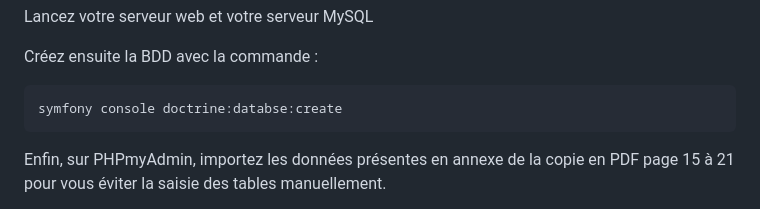
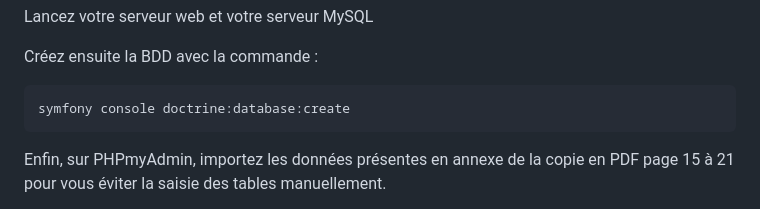
Before and after one commit to MichelBKT/Garage_Parrot, a Markdown page: README.md, the part around the change printed below. Drawn GitHub-style.

```diff
--- a/README.md
+++ b/README.md
@@ -71,7 +70,7 @@ Lancez votre serveur web et votre serveur MySQL
 
 Créez ensuite la BDD avec la commande :
 
-    symfony console doctrine:databse:create
+    symfony console doctrine:database:create
 
 Enfin, sur PHPmyAdmin, importez les données présentes en annexe de la copie en PDF page 15 à 21 pour vous éviter la saisie des tables
 manuellement.
```
Also changed, not shown: other parts of README.md (+2 -3 lines).
